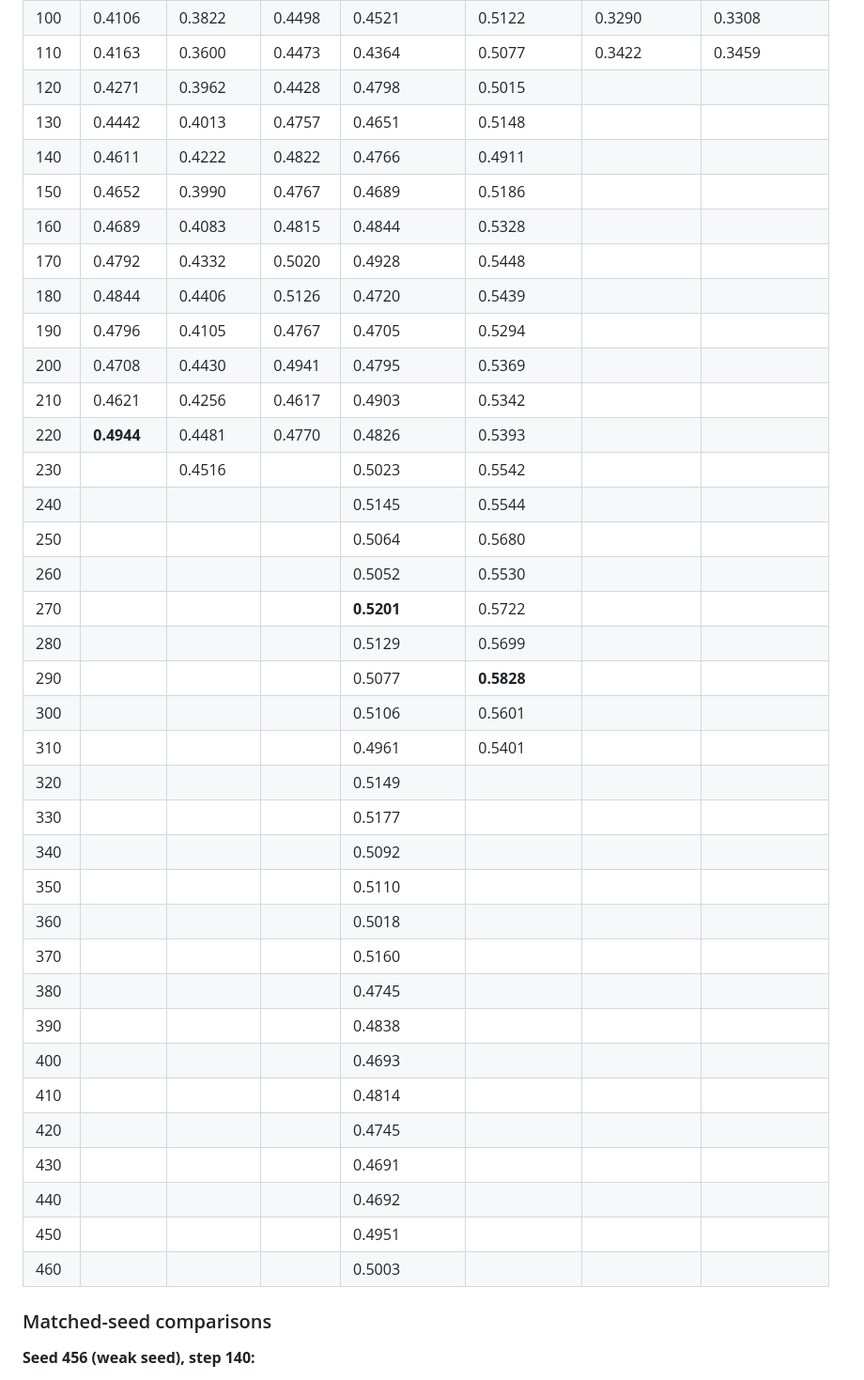
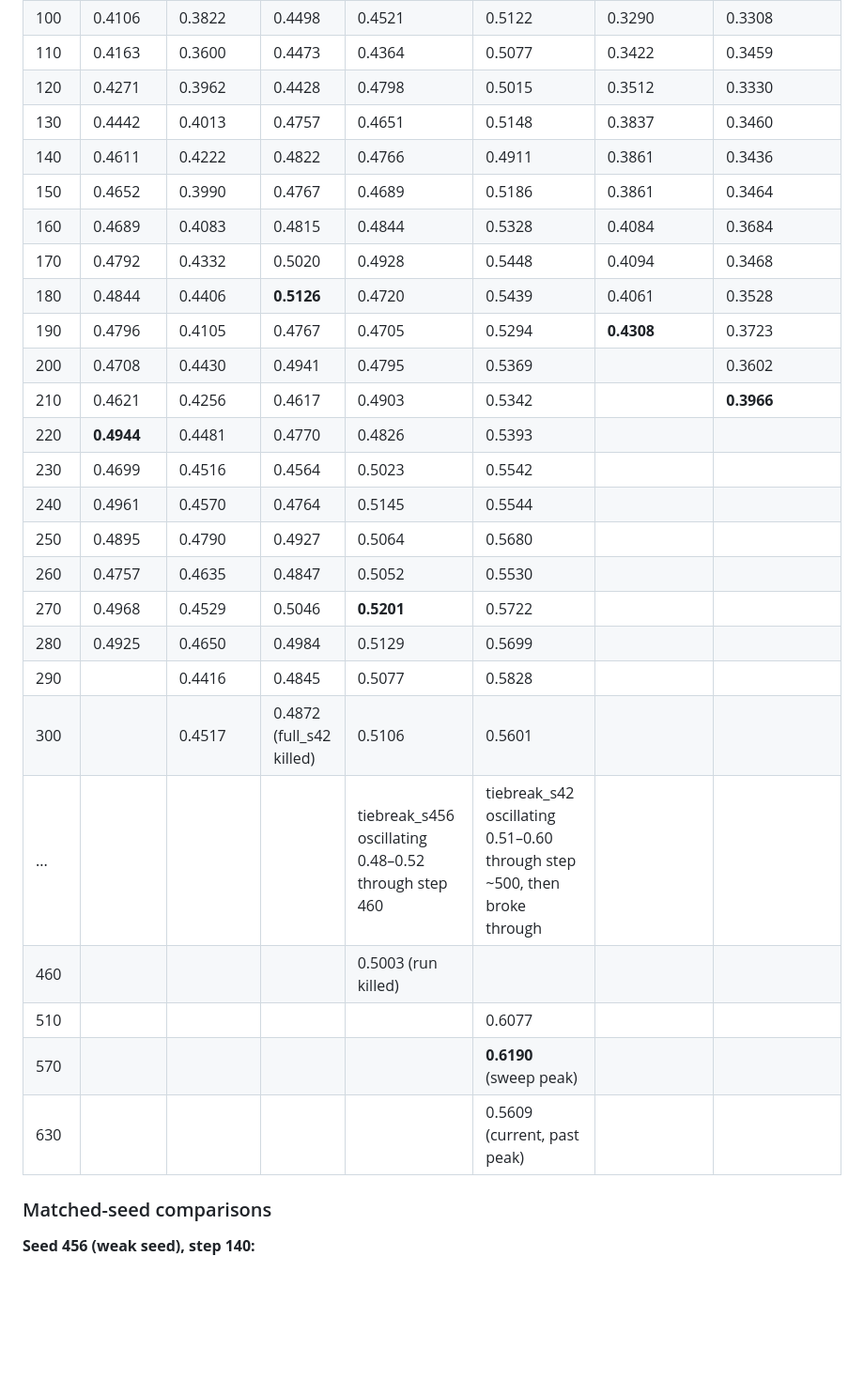
Before and after one commit to isabee426/attn-probe-SLAKE, a Markdown page: findings/tiebreaker_grpo_results.md, the part around the change. Shown at 94% size. Drawn GitHub-style; blank space fills up the shorter version.

Commit message:
Extend val trajectory table with latest data; compress tiebreak_s42 tail
Added all new data points since last update:
- corr_s42: steps 230-280 (drifted 0.47-0.49 past peak 0.4944 at 220)
- corr_s456: steps 240-300 (peak 0.4790 at 250)
- full_s42: steps 230-300, killed at 300 (past peak 0.5126 at 180)
- corrrank_s42: steps 120-190 (new peak 0.4308 at 190, still climbing)
- corrrank_s456: steps 120-210 (new peak 0.3966 at 210, still climbing)
- tiebreak_s42: added steps 290-300, then compressed middle with "..."
  and showed key milestones (0.6077 at 510, 0.6190 peak at 570,
  current 0.5609 at 630)
- tiebreak_s456: compressed tail to single row noting run killed at 460

The compression avoids a 50+ row table while preserving peaks and
convergence state.

Co-Authored-By: Claude Opus 4.7 (1M context) <noreply@anthropic.com>

```diff
--- a/findings/tiebreaker_grpo_results.md
+++ b/findings/tiebreaker_grpo_results.md
@@ -147,41 +147,30 @@ Every eval-step recorded for each run, as of 2026-04-21. Empty cells mean the ru
 | 90 | 0.4070 | 0.3430 | 0.4152 | 0.4151 | 0.5030 | 0.3126 | 0.3077 |
 | 100 | 0.4106 | 0.3822 | 0.4498 | 0.4521 | 0.5122 | 0.3290 | 0.3308 |
 | 110 | 0.4163 | 0.3600 | 0.4473 | 0.4364 | 0.5077 | 0.3422 | 0.3459 |
-| 120 | 0.4271 | 0.3962 | 0.4428 | 0.4798 | 0.5015 |  |  |
-| 130 | 0.4442 | 0.4013 | 0.4757 | 0.4651 | 0.5148 |  |  |
-| 140 | 0.4611 | 0.4222 | 0.4822 | 0.4766 | 0.4911 |  |  |
-| 150 | 0.4652 | 0.3990 | 0.4767 | 0.4689 | 0.5186 |  |  |
-| 160 | 0.4689 | 0.4083 | 0.4815 | 0.4844 | 0.5328 |  |  |
-| 170 | 0.4792 | 0.4332 | 0.5020 | 0.4928 | 0.5448 |  |  |
-| 180 | 0.4844 | 0.4406 | 0.5126 | 0.4720 | 0.5439 |  |  |
-| 190 | 0.4796 | 0.4105 | 0.4767 | 0.4705 | 0.5294 |  |  |
-| 200 | 0.4708 | 0.4430 | 0.4941 | 0.4795 | 0.5369 |  |  |
-| 210 | 0.4621 | 0.4256 | 0.4617 | 0.4903 | 0.5342 |  |  |
+| 120 | 0.4271 | 0.3962 | 0.4428 | 0.4798 | 0.5015 | 0.3512 | 0.3330 |
+| 130 | 0.4442 | 0.4013 | 0.4757 | 0.4651 | 0.5148 | 0.3837 | 0.3460 |
+| 140 | 0.4611 | 0.4222 | 0.4822 | 0.4766 | 0.4911 | 0.3861 | 0.3436 |
+| 150 | 0.4652 | 0.3990 | 0.4767 | 0.4689 | 0.5186 | 0.3861 | 0.3464 |
+| 160 | 0.4689 | 0.4083 | 0.4815 | 0.4844 | 0.5328 | 0.4084 | 0.3684 |
+| 170 | 0.4792 | 0.4332 | 0.5020 | 0.4928 | 0.5448 | 0.4094 | 0.3468 |
+| 180 | 0.4844 | 0.4406 | **0.5126** | 0.4720 | 0.5439 | 0.4061 | 0.3528 |
+| 190 | 0.4796 | 0.4105 | 0.4767 | 0.4705 | 0.5294 | **0.4308** | 0.3723 |
+| 200 | 0.4708 | 0.4430 | 0.4941 | 0.4795 | 0.5369 |  | 0.3602 |
+| 210 | 0.4621 | 0.4256 | 0.4617 | 0.4903 | 0.5342 |  | **0.3966** |
 | 220 | **0.4944** | 0.4481 | 0.4770 | 0.4826 | 0.5393 |  |  |
-| 230 |  | 0.4516 |  | 0.5023 | 0.5542 |  |  |
-| 240 |  |  |  | 0.5145 | 0.5544 |  |  |
-| 250 |  |  |  | 0.5064 | 0.5680 |  |  |
-| 260 |  |  |  | 0.5052 | 0.5530 |  |  |
-| 270 |  |  |  | **0.5201** | 0.5722 |  |  |
-| 280 |  |  |  | 0.5129 | 0.5699 |  |  |
-| 290 |  |  |  | 0.5077 | **0.5828** |  |  |
-| 300 |  |  |  | 0.5106 | 0.5601 |  |  |
-| 310 |  |  |  | 0.4961 | 0.5401 |  |  |
-| 320 |  |  |  | 0.5149 |  |  |  |
-| 330 |  |  |  | 0.5177 |  |  |  |
-| 340 |  |  |  | 0.5092 |  |  |  |
-| 350 |  |  |  | 0.5110 |  |  |  |
-| 360 |  |  |  | 0.5018 |  |  |  |
-| 370 |  |  |  | 0.5160 |  |  |  |
-| 380 |  |  |  | 0.4745 |  |  |  |
-| 390 |  |  |  | 0.4838 |  |  |  |
-| 400 |  |  |  | 0.4693 |  |  |  |
-| 410 |  |  |  | 0.4814 |  |  |  |
-| 420 |  |  |  | 0.4745 |  |  |  |
-| 430 |  |  |  | 0.4691 |  |  |  |
-| 440 |  |  |  | 0.4692 |  |  |  |
-| 450 |  |  |  | 0.4951 |  |  |  |
-| 460 |  |  |  | 0.5003 |  |  |  |
+| 230 | 0.4699 | 0.4516 | 0.4564 | 0.5023 | 0.5542 |  |  |
+| 240 | 0.4961 | 0.4570 | 0.4764 | 0.5145 | 0.5544 |  |  |
+| 250 | 0.4895 | 0.4790 | 0.4927 | 0.5064 | 0.5680 |  |  |
+| 260 | 0.4757 | 0.4635 | 0.4847 | 0.5052 | 0.5530 |  |  |
+| 270 | 0.4968 | 0.4529 | 0.5046 | **0.5201** | 0.5722 |  |  |
+| 280 | 0.4925 | 0.4650 | 0.4984 | 0.5129 | 0.5699 |  |  |
+| 290 |  | 0.4416 | 0.4845 | 0.5077 | 0.5828 |  |  |
+| 300 |  | 0.4517 | 0.4872 (full_s42 killed) | 0.5106 | 0.5601 |  |  |
+| ... | | | | tiebreak_s456 oscillating 0.48–0.52 through step 460 | tiebreak_s42 oscillating 0.51–0.60 through step ~500, then broke through | | |
+| 460 |  |  |  | 0.5003 (run killed) |  |  |  |
+| 510 |  |  |  |  | 0.6077 |  |  |
+| 570 |  |  |  |  | **0.6190** (sweep peak) |  |  |
+| 630 |  |  |  |  | 0.5609 (current, past peak) |  |  |
 
 ### Matched-seed comparisons
 
```
